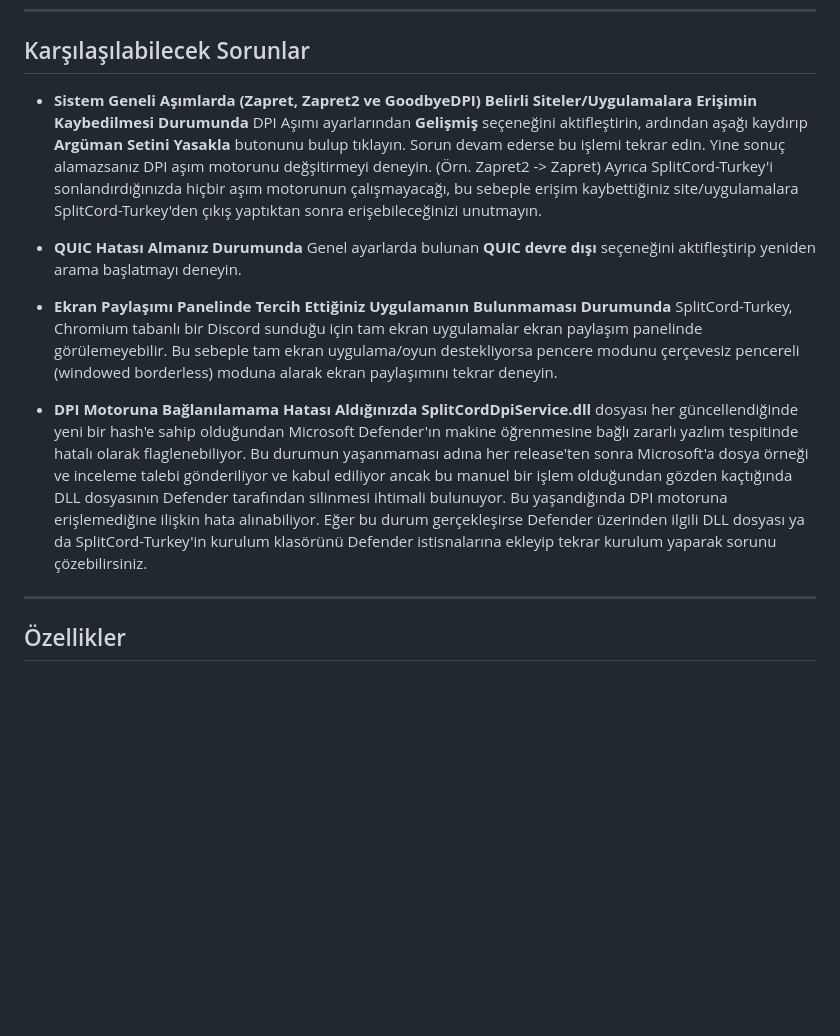
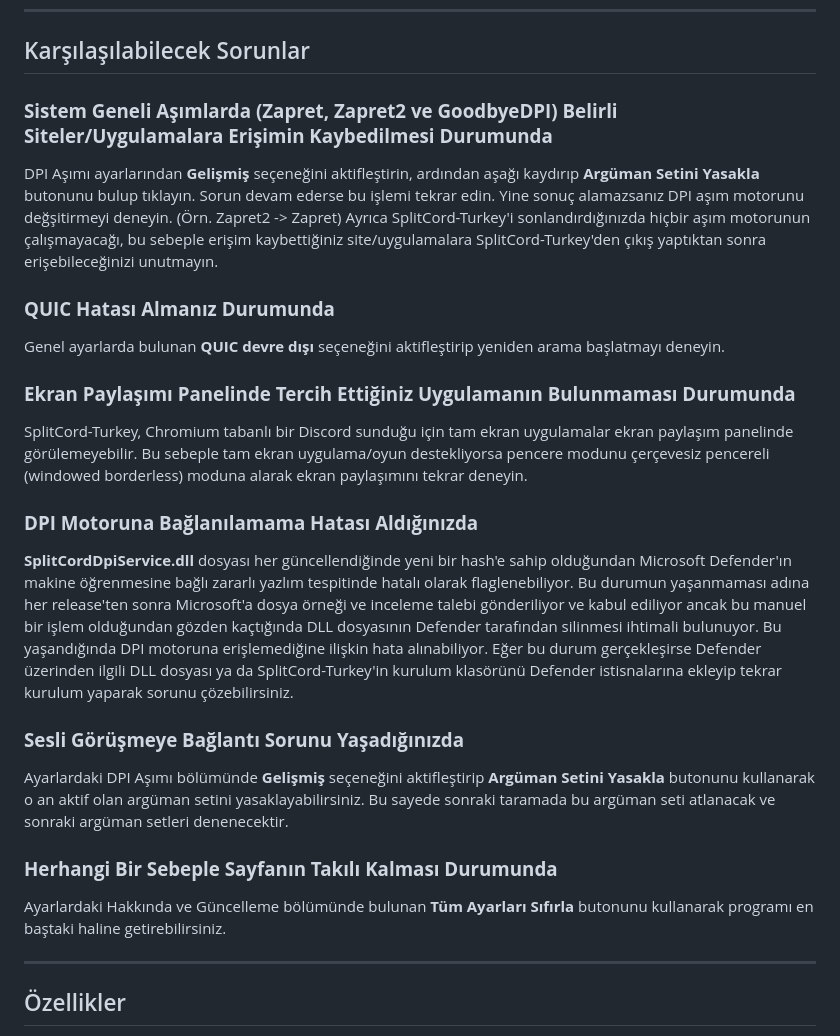
Before and after one commit to cagritaskn/SplitCord-Turkey, a Markdown page: README.md, the part around the change. Rendered like a GitHub page; blank space fills up the shorter version.

Commit message:
Enhance troubleshooting section in README.md
Updated troubleshooting section with additional issues and solutions.

```diff
--- a/README.md
+++ b/README.md
@@ -48,17 +48,23 @@ SplitCord-Turkey'in Debian/Ubuntu tabanlı dağıtımlar için (Linux Mint'te te
 
 ## Karşılaşılabilecek Sorunlar
 
-- **Sistem Geneli Aşımlarda (Zapret, Zapret2 ve GoodbyeDPI) Belirli Siteler/Uygulamalara Erişimin Kaybedilmesi Durumunda**
+### **Sistem Geneli Aşımlarda (Zapret, Zapret2 ve GoodbyeDPI) Belirli Siteler/Uygulamalara Erişimin Kaybedilmesi Durumunda**
 DPI Aşımı ayarlarından **Gelişmiş** seçeneğini aktifleştirin, ardından aşağı kaydırıp **Argüman Setini Yasakla** butonunu bulup tıklayın. Sorun devam ederse bu işlemi tekrar edin. Yine sonuç alamazsanız DPI aşım motorunu değşitirmeyi deneyin. (Örn. Zapret2 -> Zapret) Ayrıca SplitCord-Turkey'i sonlandırdığınızda hiçbir aşım motorunun çalışmayacağı, bu sebeple erişim kaybettiğiniz site/uygulamalara SplitCord-Turkey'den çıkış yaptıktan sonra erişebileceğinizi unutmayın.
 
-- **QUIC Hatası Almanız Durumunda**
+### **QUIC Hatası Almanız Durumunda**
 Genel ayarlarda bulunan **QUIC devre dışı** seçeneğini aktifleştirip yeniden arama başlatmayı deneyin.
 
-- **Ekran Paylaşımı Panelinde Tercih Ettiğiniz Uygulamanın Bulunmaması Durumunda**
+### **Ekran Paylaşımı Panelinde Tercih Ettiğiniz Uygulamanın Bulunmaması Durumunda**
 SplitCord-Turkey, Chromium tabanlı bir Discord sunduğu için tam ekran uygulamalar ekran paylaşım panelinde görülemeyebilir. Bu sebeple tam ekran uygulama/oyun destekliyorsa pencere modunu çerçevesiz pencereli (windowed borderless) moduna alarak ekran paylaşımını tekrar deneyin.
 
-- **DPI Motoruna Bağlanılamama Hatası Aldığınızda**
+### **DPI Motoruna Bağlanılamama Hatası Aldığınızda**
 **SplitCordDpiService.dll** dosyası her güncellendiğinde yeni bir hash'e sahip olduğundan Microsoft Defender'ın makine öğrenmesine bağlı zararlı yazlım tespitinde hatalı olarak flaglenebiliyor. Bu durumun yaşanmaması adına her release'ten sonra Microsoft'a dosya örneği ve inceleme talebi gönderiliyor ve kabul ediliyor ancak bu manuel bir işlem olduğundan gözden kaçtığında DLL dosyasının Defender tarafından silinmesi ihtimali bulunuyor. Bu yaşandığında DPI motoruna erişlemediğine ilişkin hata alınabiliyor. Eğer bu durum gerçekleşirse Defender üzerinden ilgili DLL dosyası ya da SplitCord-Turkey'in kurulum klasörünü Defender istisnalarına ekleyip tekrar kurulum yaparak sorunu çözebilirsiniz.
+
+### **Sesli Görüşmeye Bağlantı Sorunu Yaşadığınızda**
+Ayarlardaki DPI Aşımı bölümünde **Gelişmiş** seçeneğini aktifleştirip **Argüman Setini Yasakla** butonunu kullanarak o an aktif olan argüman setini yasaklayabilirsiniz. Bu sayede sonraki taramada bu argüman seti atlanacak ve sonraki argüman setleri denenecektir.
+
+### **Herhangi Bir Sebeple Sayfanın Takılı Kalması Durumunda**
+Ayarlardaki Hakkında ve Güncelleme bölümünde bulunan **Tüm Ayarları Sıfırla** butonunu kullanarak programı en baştaki haline getirebilirsiniz.
 
 ---
 
```
